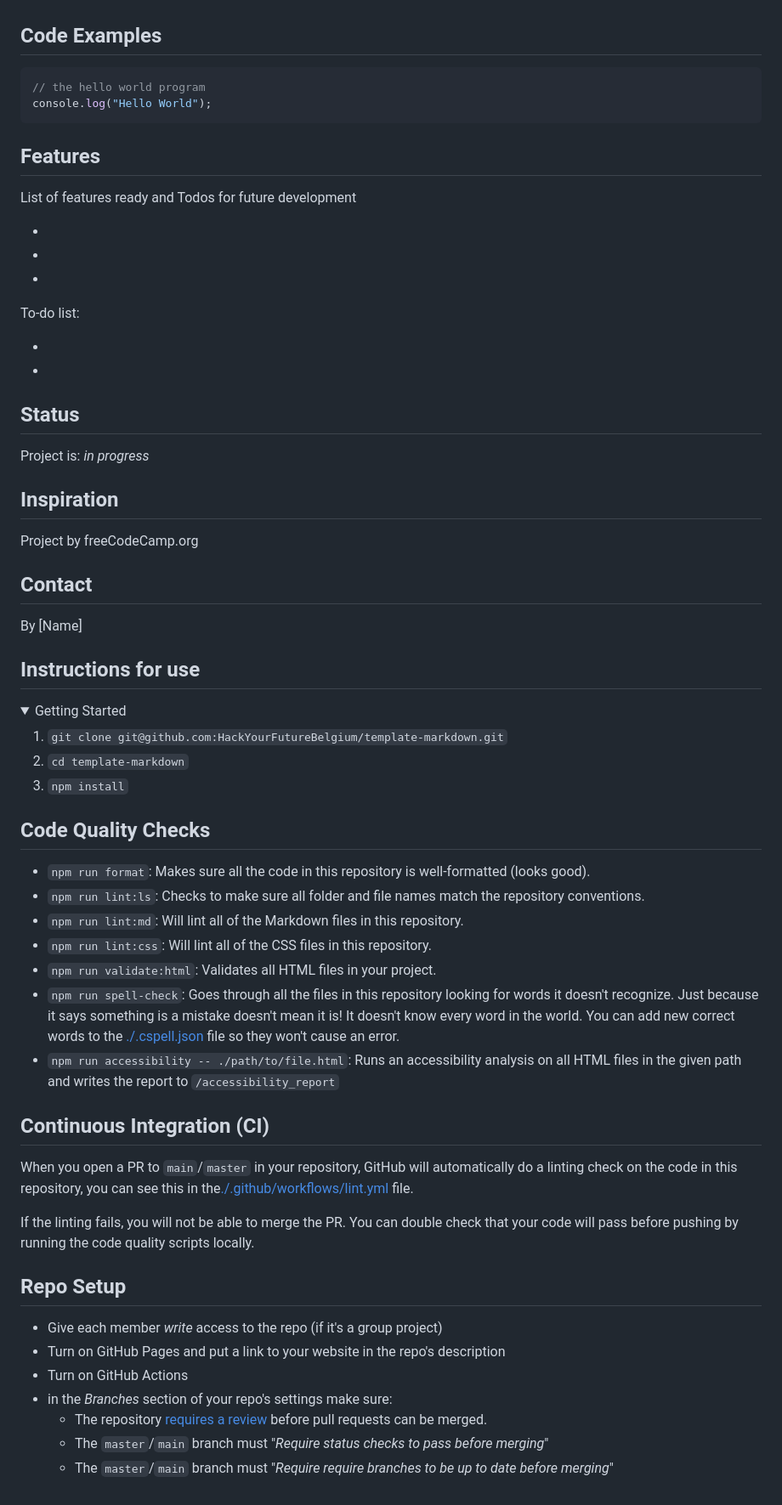
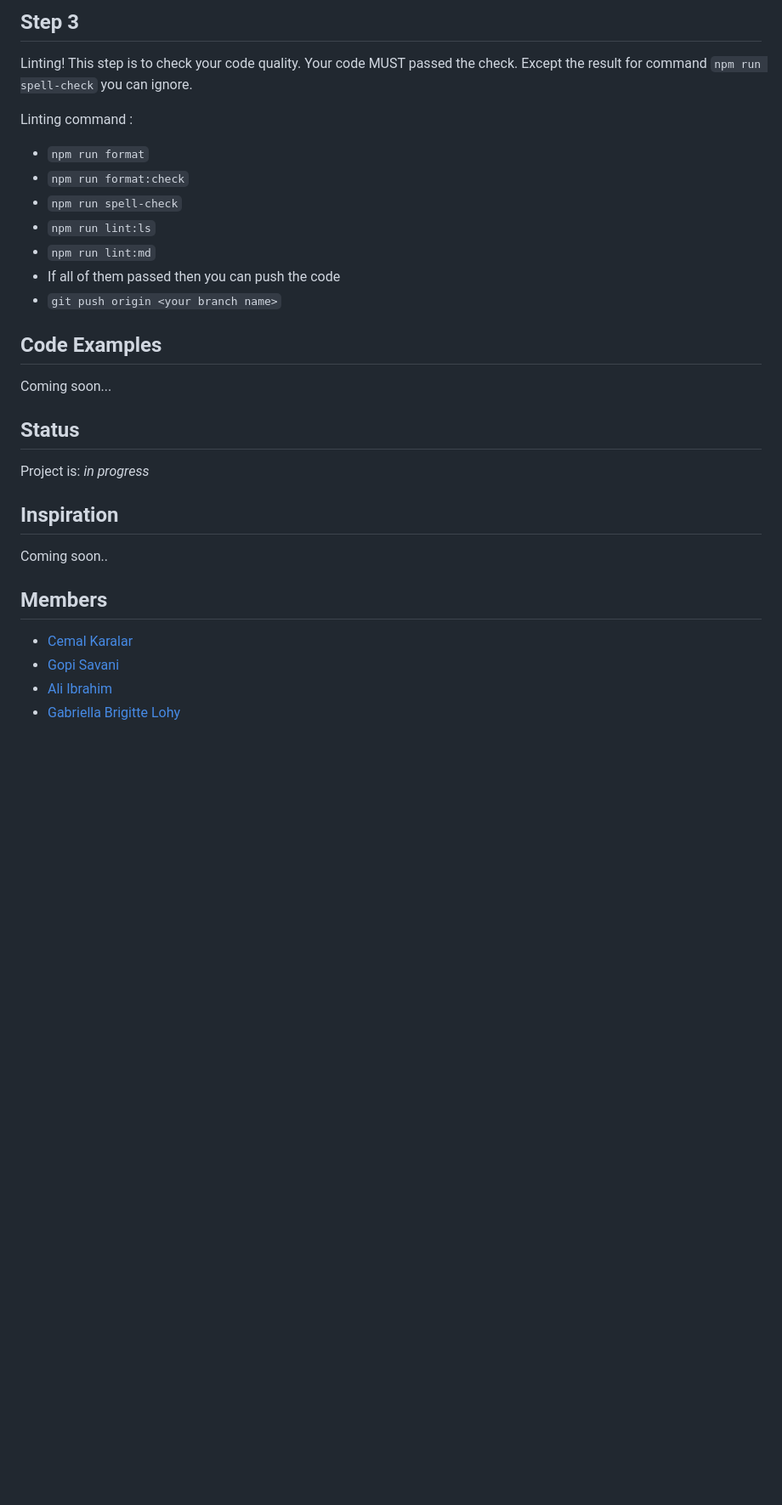
Before and after one commit to HYF-Class20/agile-development-group2-all-about-trees, a Markdown page: README.md, the part around one of its changes. Shown at 85% size. GitHub-like rendering; folded sections open; blank space fills up the shorter version.

Commit message:
draft readme

````diff
--- a/README.md
+++ b/README.md
@@ -42,23 +96,21 @@
+## Step 3
+
+Linting! </br> This step is to check your code quality. Your code MUST passed
+the check. Except the result for command `npm run spell-check` you can ignore.
+
+Linting command :
+
+- `npm run format`
+- `npm run format:check`
+- `npm run spell-check`
+- `npm run lint:ls`
+- `npm run lint:md`
+- If all of them passed then you can push the code
+- `git push origin <your branch name>`
 
 ## Code Examples
 
-```js
-// the hello world program
-console.log("Hello World");
-```
-
-## Features
-
-List of features ready and Todos for future development
-
--
--
--
-
-To-do list:
-
--
--
+Coming soon...
 
 ## Status
 
@@ -66,63 +118,11 @@ Project is: _in progress_
 
 ## Inspiration
 
-Project by freeCodeCamp.org
+Coming soon..
 
-## Contact
+## Members
 
-By [Name]
-
-## Instructions for use
-
-<details>
-  <summary>Getting Started</summary>
-
-<!-- a guide to using this repository -->
-
-1. `git clone git@github.com:HackYourFutureBelgium/template-markdown.git`
-2. `cd template-markdown`
-3. `npm install`
-
-## Code Quality Checks
-
-- `npm run format`: Makes sure all the code in this repository is well-formatted
-  (looks good).
-- `npm run lint:ls`: Checks to make sure all folder and file names match the
-  repository conventions.
-- `npm run lint:md`: Will lint all of the Markdown files in this repository.
-- `npm run lint:css`: Will lint all of the CSS files in this repository.
-- `npm run validate:html`: Validates all HTML files in your project.
-- `npm run spell-check`: Goes through all the files in this repository looking
-  for words it doesn't recognize. Just because it says something is a mistake
-  doesn't mean it is! It doesn't know every word in the world. You can add new
-  correct words to the [./.cspell.json](./.cspell.json) file so they won't cause
-  an error.
-- `npm run accessibility -- ./path/to/file.html`: Runs an accessibility analysis
-  on all HTML files in the given path and writes the report to
-  `/accessibility_report`
-
-## Continuous Integration (CI)
-
-When you open a PR to `main`/`master` in your repository, GitHub will
-automatically do a linting check on the code in this repository, you can see
-this in the[./.github/workflows/lint.yml](./.github/workflows/lint.yml) file.
-
-If the linting fails, you will not be able to merge the PR. You can double check
-that your code will pass before pushing by running the code quality scripts
-locally.
-
-## Repo Setup
-
-- Give each member _write_ access to the repo (if it's a group project)
-- Turn on GitHub Pages and put a link to your website in the repo's description
-- Turn on GitHub Actions
-- in the _Branches_ section of your repo's settings make sure:
-  - The repository
-    [requires a review](https://github.blog/2018-03-23-require-multiple-reviewers/)
-    before pull requests can be merged.
-  - The `master`/`main` branch must "_Require status checks to pass before
-    merging_"
-  - The `master`/`main` branch must "_Require require branches to be up to date
-    before merging_"
-
-</details>
+- [Cemal Karalar](https://github.com/Cemalkaralar)
+- [Gopi Savani](https://github.com/Gopiben)
+- [Ali Ibrahim](https://github.com/Ibrahim86Ali)
+- [Gabriella Brigitte Lohy](https://github.com/GabriellaLohy)
````
Also changed, not shown: other parts of README.md (+78 -24 lines).
